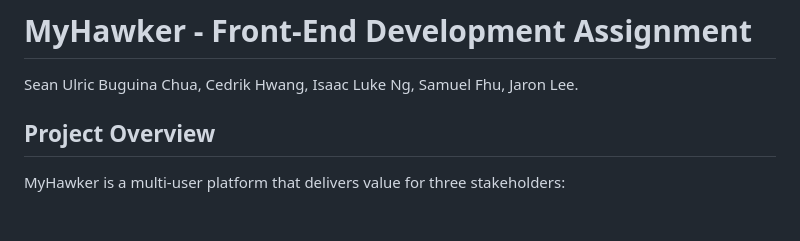
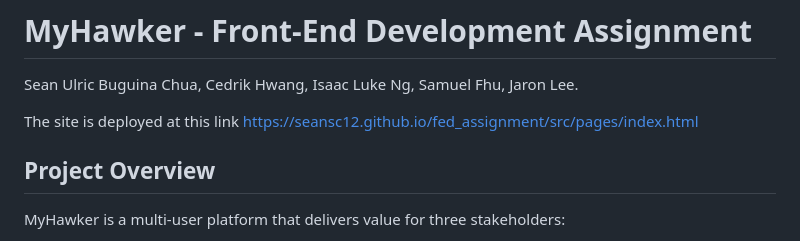
Before and after one commit to SeansC12/fed_assignment, a Markdown page: README.md, the part around the change. Drawn GitHub-style; blank space fills up the shorter version.

```diff
--- a/README.md
+++ b/README.md
@@ -1,6 +1,8 @@
 # MyHawker - Front-End Development Assignment
 
 Sean Ulric Buguina Chua, Cedrik Hwang, Isaac Luke Ng, Samuel Fhu, Jaron Lee.
+
+The site is deployed at this link [https://seansc12.github.io/fed_assignment/src/pages/index.html](https://seansc12.github.io/fed_assignment/src/pages/index.html)
 
 ## Project Overview
 
```
